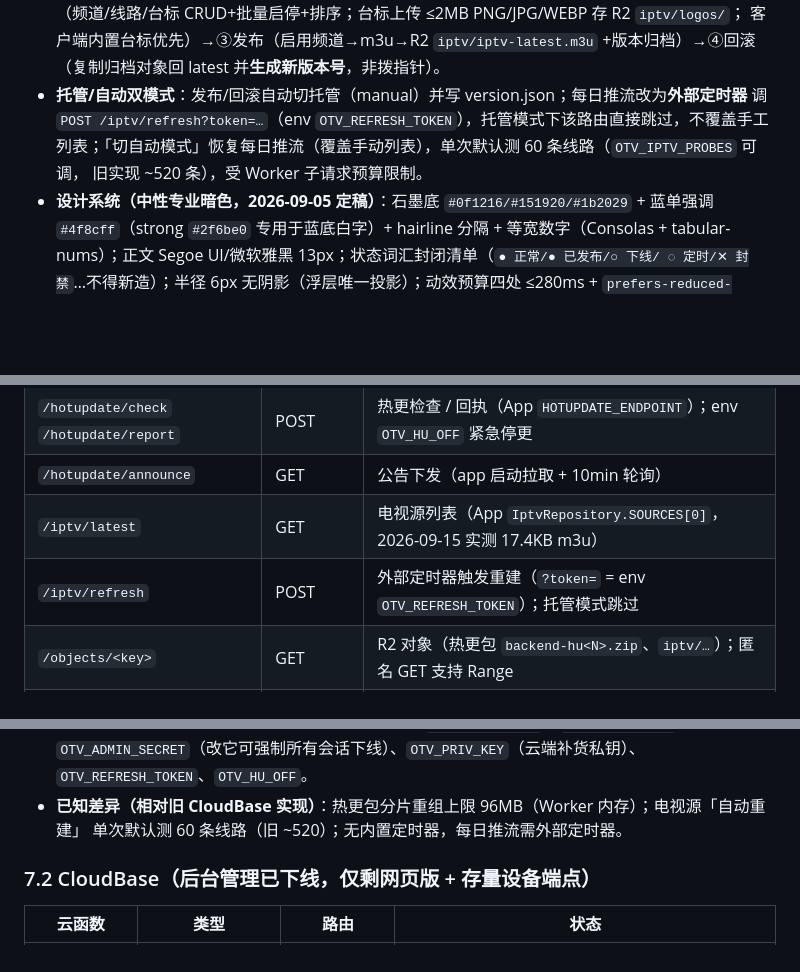
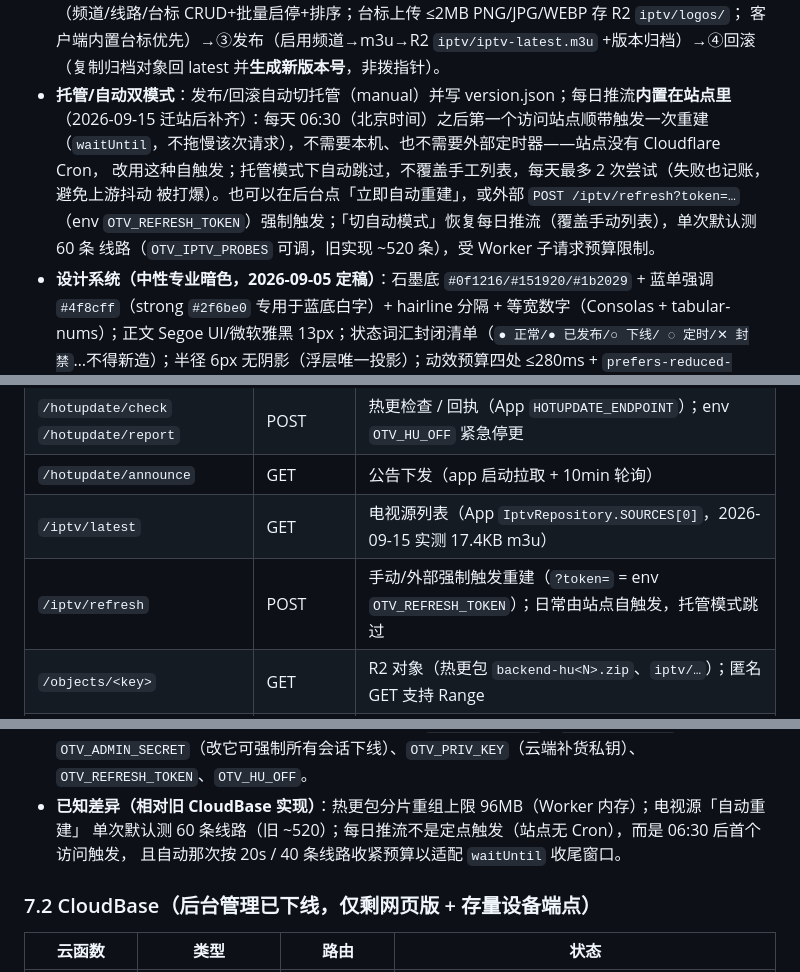
Before and after one commit to EDwinpzy/my-tv, a Markdown page: docs/01-overview/项目文档.md, 3 parts joined by grey strips. Rendered like a GitHub page; blank space fills up the shorter version.

Commit message:
docs: 电视源每日推流改为站点内置自触发
站内 06:30（北京）之后首个访问用 waitUntil 触发重建（auto 模式；托管模式跳过），不再需要外部定时器；/iptv/refresh?token= 保留为外部强制触发，自动那次按 20s/40 条收紧预算。

```diff
--- a/docs/01-overview/项目文档.md
+++ b/docs/01-overview/项目文档.md
@@ -265,10 +265,13 @@ top48/h68。触屏端重写为手势交互（移动版无 Focus.kt/PinyinIme）
   →②编排（频道/线路/台标 CRUD+批量启停+排序；台标上传 ≤2MB PNG/JPG/WEBP 存 R2 `iptv/logos/`；
   客户端内置台标优先）→③发布（启用频道→m3u→R2 `iptv/iptv-latest.m3u` +版本归档）→④回滚
   （复制归档对象回 latest 并**生成新版本号**，非拨指针）。
-- **托管/自动双模式**：发布/回滚自动切托管（manual）并写 version.json；每日推流改为**外部定时器**
-  调 `POST /iptv/refresh?token=…`（env `OTV_REFRESH_TOKEN`），托管模式下该路由直接跳过，不覆盖手工
-  列表；「切自动模式」恢复每日推流（覆盖手动列表），单次默认测 60 条线路（`OTV_IPTV_PROBES` 可调，
-  旧实现 ~520 条），受 Worker 子请求预算限制。
+- **托管/自动双模式**：发布/回滚自动切托管（manual）并写 version.json；每日推流**内置在站点里**
+  （2026-09-15 迁站后补齐）：每天 06:30（北京时间）之后第一个访问站点顺带触发一次重建
+  （`waitUntil`，不拖慢该次请求），不需要本机、也不需要外部定时器——站点没有 Cloudflare Cron，
+  改用这种自触发；托管模式下自动跳过，不覆盖手工列表，每天最多 2 次尝试（失败也记账，避免上游抖动
+  被打爆）。也可以在后台点「立即自动重建」，或外部 `POST /iptv/refresh?token=…`
+  （env `OTV_REFRESH_TOKEN`）强制触发；「切自动模式」恢复每日推流（覆盖手动列表），单次默认测 60 条
+  线路（`OTV_IPTV_PROBES` 可调，旧实现 ~520 条），受 Worker 子请求预算限制。
 - **设计系统（中性专业暗色，2026-09-05 定稿）**：石墨底 `#0f1216/#151920/#1b2029` + 蓝单强调
   `#4f8cff`（strong `#2f6be0` 专用于蓝底白字）+ hairline 分隔 + 等宽数字（Consolas +
   tabular-nums）；正文 Segoe UI/微软雅黑 13px；状态词汇封闭清单（`● 正常/● 已发布/○ 下线/
@@ -290,7 +293,7 @@ top48/h68。触屏端重写为手势交互（移动版无 Focus.kt/PinyinIme）
 | `/hotupdate/check` `/hotupdate/report` | POST | 热更检查 / 回执（App `HOTUPDATE_ENDPOINT`）；env `OTV_HU_OFF` 紧急停更 |
 | `/hotupdate/announce` | GET | 公告下发（app 启动拉取 + 10min 轮询） |
 | `/iptv/latest` | GET | 电视源列表（App `IptvRepository.SOURCES[0]`，2026-09-15 实测 17.4KB m3u） |
-| `/iptv/refresh` | POST | 外部定时器触发重建（`?token=` = env `OTV_REFRESH_TOKEN`）；托管模式跳过 |
+| `/iptv/refresh` | POST | 手动/外部强制触发重建（`?token=` = env `OTV_REFRESH_TOKEN`）；日常由站点自触发，托管模式跳过 |
 | `/objects/<key>` | GET | R2 对象（热更包 `backend-hu<N>.zip`、`iptv/…`）；匿名 GET 支持 Range |
 | `/api/*` | POST/GET | 后台管理接口（登录门禁：账号密码 + HMAC 会话 Cookie） |
 | `/healthz` | GET | 存活探测 |
@@ -302,7 +305,8 @@ top48/h68。触屏端重写为手势交互（移动版无 Focus.kt/PinyinIme）
   `OTV_ADMIN_SECRET`（改它可强制所有会话下线）、`OTV_PRIV_KEY`（云端补货私钥）、
   `OTV_REFRESH_TOKEN`、`OTV_HU_OFF`。
 - **已知差异（相对旧 CloudBase 实现）**：热更包分片重组上限 96MB（Worker 内存）；电视源「自动重建」
-  单次默认测 60 条线路（旧 ~520）；无内置定时器，每日推流需外部定时器。
+  单次默认测 60 条线路（旧 ~520）；每日推流不是定点触发（站点无 Cron），而是 06:30 后首个访问触发，
+  且自动那次按 20s / 40 条线路收紧预算以适配 `waitUntil` 收尾窗口。
 
 ### 7.2 CloudBase（后台管理已下线，仅剩网页版 + 存量设备端点）
 
```
Also changed, not shown: other parts of docs/01-overview/项目文档.md (+1 -1 lines).
